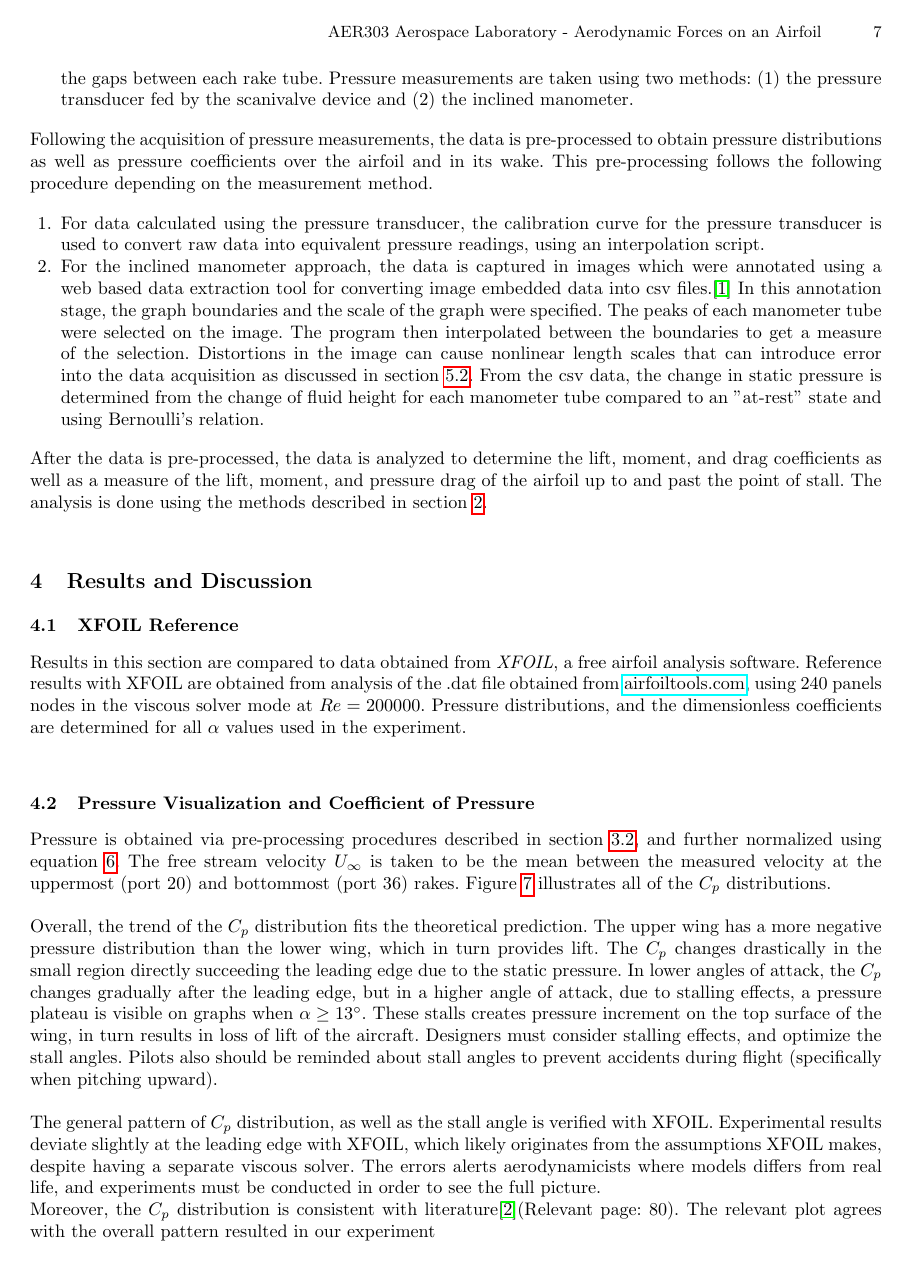
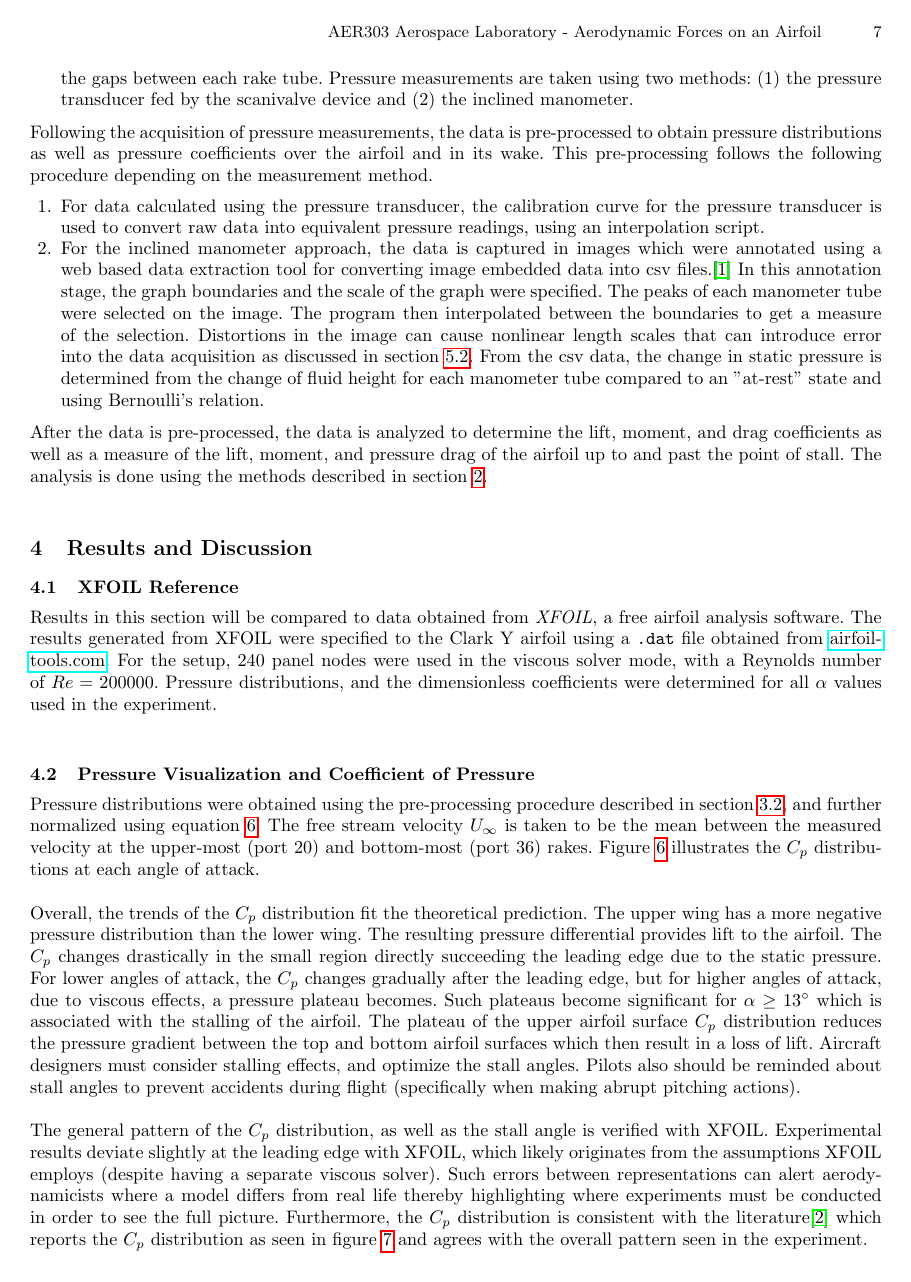
Before and after one commit to AER303-2021F/airfoil, a LaTeX thesis (source_latex/main.tex): page 7 of 46. Compiled offline with pdfLaTeX.

Commit message:
MAIN: Cp section edits.

```diff
--- a/source_latex/main.tex
+++ b/source_latex/main.tex
@@ -358,18 +358,8 @@ After the data is pre-processed, the data is analyzed to determine the lift, mom
 \subsection{XFOIL Reference}
 
 \noindent
-Results in this section are compared to data obtained from \textit{XFOIL}, a free airfoil analysis software. Reference results with XFOIL are obtained from analysis of the .dat file obtained from \href{http://airfoiltools.com/airfoil/details?airfoil=clarky-il}{airfoiltools.com}, using 240 panels nodes in the viscous solver mode at $Re = 200000$. Pressure distributions, and the dimensionless coefficients are determined for all $\alpha$ values used in the experiment.\newline
+Results in this section will be compared to data obtained from \textit{XFOIL}, a free airfoil analysis software. The results generated from XFOIL were specified to the Clark Y airfoil using a \verb|.dat| file obtained from \href{http://airfoiltools.com/airfoil/details?airfoil=clarky-il}{airfoiltools.com}. For the setup, 240 panel nodes were used in the viscous solver mode, with a Reynolds number of $Re = 200000$. Pressure distributions, and the dimensionless coefficients were determined for all $\alpha$ values used in the experiment.\newline
 
 \subsection{Pressure Visualization and Coefficient of Pressure}
 
 \noindent
-Pressure is obtained via pre-processing procedures described in section \ref{sec:procedure}, and further normalized using equation \ref{eq:cp}. The free stream velocity $U_\infty$ is taken to be the mean between the measured velocity at the uppermost (port 20) and bottommost (port 36) rakes. Figure \ref{fig:cp} illustrates all of the $C_p$ distributions. \newline
-
-\noindent
-Overall, the trend of the $C_p$ distribution fits the theoretical prediction. The upper wing has a more negative pressure distribution than the lower wing, which in turn provides lift. The $C_p$ changes drastically in the small region directly succeeding the leading edge due to the static pressure. In lower angles of attack, the $C_p$ changes gradually after the leading edge, but in a higher angle of attack, due to stalling effects, a pressure plateau is visible on graphs when $\alpha \ge 13^\circ$. These stalls creates pressure increment on the top surface of the wing, in turn results in loss of lift of the aircraft. Designers must consider stalling effects, and optimize the stall angles. Pilots also should be reminded about stall angles to prevent accidents during flight (specifically when pitching upward). \newline
-
-\noindent
-The general pattern of $C_p$ distribution, as well as the stall angle is verified with XFOIL. Experimental results deviate slightly at the leading edge with XFOIL, which likely originates from the assumptions XFOIL makes, despite having a separate viscous solver. The errors alerts aerodynamicists where models differs from real life, and experiments must be conducted in order to see the full picture.
-
-\noindent
-Moreover, the $C_p$ distribution is consistent with literature{\cite{lyon_broeren_giguere_gopalarathnam_selig_1997}}(Relevant page: 80). The relevant plot agrees with the overall pattern resulted in our experiment
@@ -381,7 +366,5 @@ Moreover, the $C_p$ distribution is consistent with literature{\cite{lyon_broere
-    \label{fig:lit_cp}
-\end{figure}
-
-\newpage
+Pressure distributions were obtained using the pre-processing procedure described in section \ref{sec:procedure}, and further normalized using equation \ref{eq:cp}. The free stream velocity $U_\infty$ is taken to be the mean between the measured velocity at the upper-most (port 20) and bottom-most (port 36) rakes. Figure \ref{fig:cp} illustrates the $C_p$ distributions at each angle of attack. \newline
+
 \begin{figure}[h]
     \centering
     \begin{subfigure}[b]{0.3\textwidth}
@@ -450,7 +433,12 @@ Moreover, the $C_p$ distribution is consistent with literature{\cite{lyon_broere
         \caption{$C_p$ distribution at $\alpha = 20^\circ$}
         \label{fig:cp_20}
     \end{subfigure}
-    \caption{$C_p$ distribution of all angles of attack}
+    \caption{$C_p$ distribution of all angles of attack.}
     \label{fig:cp}
 \end{figure}
 
+\noindent
+Overall, the trends of the $C_p$ distribution fit the theoretical prediction. The upper wing has a more negative pressure distribution than the lower wing. The resulting pressure differential provides lift to the airfoil. The $C_p$ changes drastically in the small region directly succeeding the leading edge due to the static pressure. For lower angles of attack, the $C_p$ changes gradually after the leading edge, but for higher angles of attack, due to viscous effects, a pressure plateau becomes. Such plateaus become significant for $\alpha \ge 13^\circ$ which is associated with the stalling of the airfoil. The plateau of the upper airfoil surface $C_p$ distribution reduces the pressure gradient between the top and bottom airfoil surfaces which then result in a loss of lift. Aircraft designers must consider stalling effects, and optimize the stall angles. Pilots also should be reminded about stall angles to prevent accidents during flight (specifically when making abrupt pitching actions).\newline
+
+\noindent
+The general pattern of the $C_p$ distribution, as well as the stall angle is verified with XFOIL. Experimental results deviate slightly at the leading edge with XFOIL, which likely originates from the assumptions XFOIL employs (despite having a separate viscous solver). Such errors between representations can alert aerodynamicists where a model differs from real life thereby highlighting where experiments must be conducted in order to see the full picture. Furthermore, the $C_p$ distribution is consistent with the literature\cite{lyon_broeren_giguere_gopalarathnam_selig_1997} which reports the $C_p$ distribution as seen in figure \ref{fig:lit_cp} and agrees with the overall pattern seen in the experiment.
```
Also changed, not shown: source_latex/main.tex (12 more changed lines).
